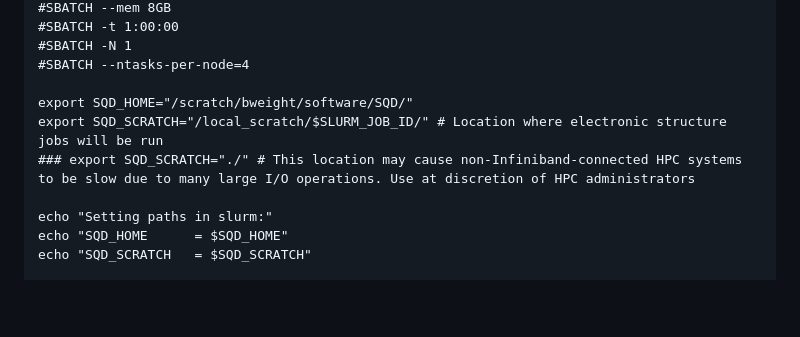
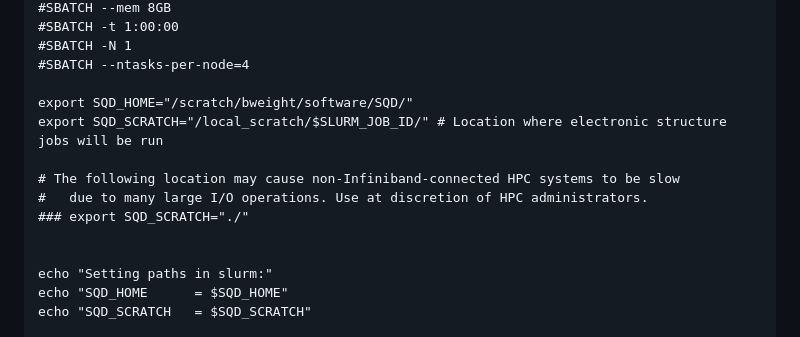
Before and after one commit to bradenmweight/SQD, a Markdown page: MD/Examples.md, the part around the change. Drawn GitHub-style; blank space fills up the shorter version.

Commit message:
Fixed bug

```diff
--- a/MD/Examples.md
+++ b/MD/Examples.md
@@ -26,7 +26,11 @@
 
 export SQD_HOME="/scratch/bweight/software/SQD/"
 export SQD_SCRATCH="/local_scratch/$SLURM_JOB_ID/" # Location where electronic structure jobs will be run
-### export SQD_SCRATCH="./" # This location may cause non-Infiniband-connected HPC systems to be slow due to many large I/O operations. Use at discretion of HPC administrators
+
+# The following location may cause non-Infiniband-connected HPC systems to be slow
+#   due to many large I/O operations. Use at discretion of HPC administrators.
+### export SQD_SCRATCH="./"
+
 
 echo "Setting paths in slurm:"
 echo "SQD_HOME      = $SQD_HOME"
```
